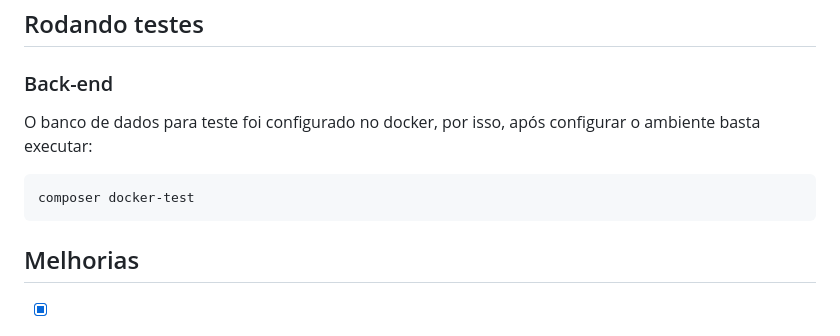
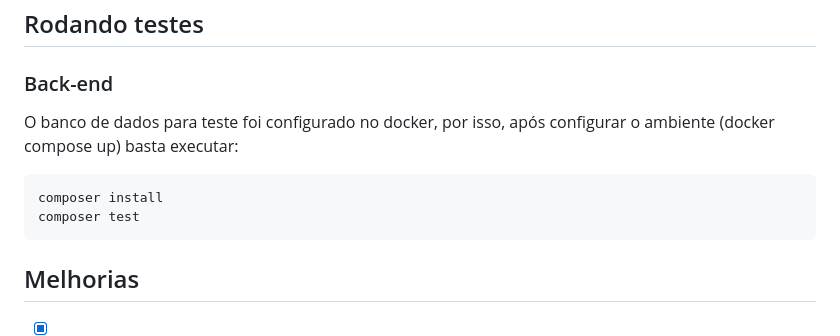
Before and after one commit to CarolineSampaio/teste-tecnico-zucchetti, a Markdown page: README.md, the part around the change. Rendered like a GitHub page.

Commit message:
refactor: atualiza comando execucao testes backend

````diff
--- a/README.md
+++ b/README.md
@@ -67,10 +67,11 @@ Base URL: `http://localhost/`
 
 ### Back-end
 
-O banco de dados para teste foi configurado no docker, por isso, após configurar o ambiente basta executar:
+O banco de dados para teste foi configurado no docker, por isso, após configurar o ambiente (docker compose up) basta executar:
 
 ```bash
-composer docker-test
+composer install
+composer test
 ```
 
 ## Melhorias
````
